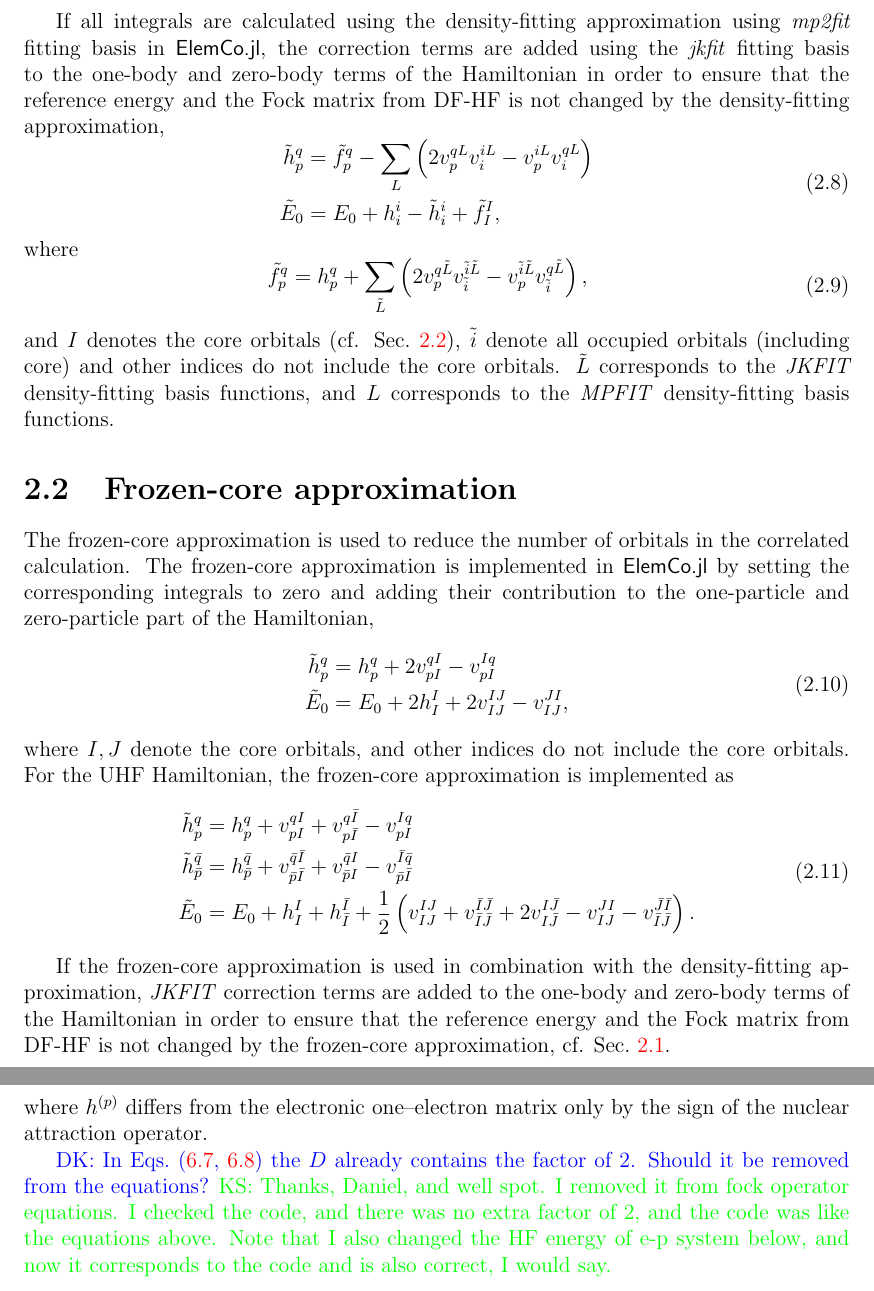
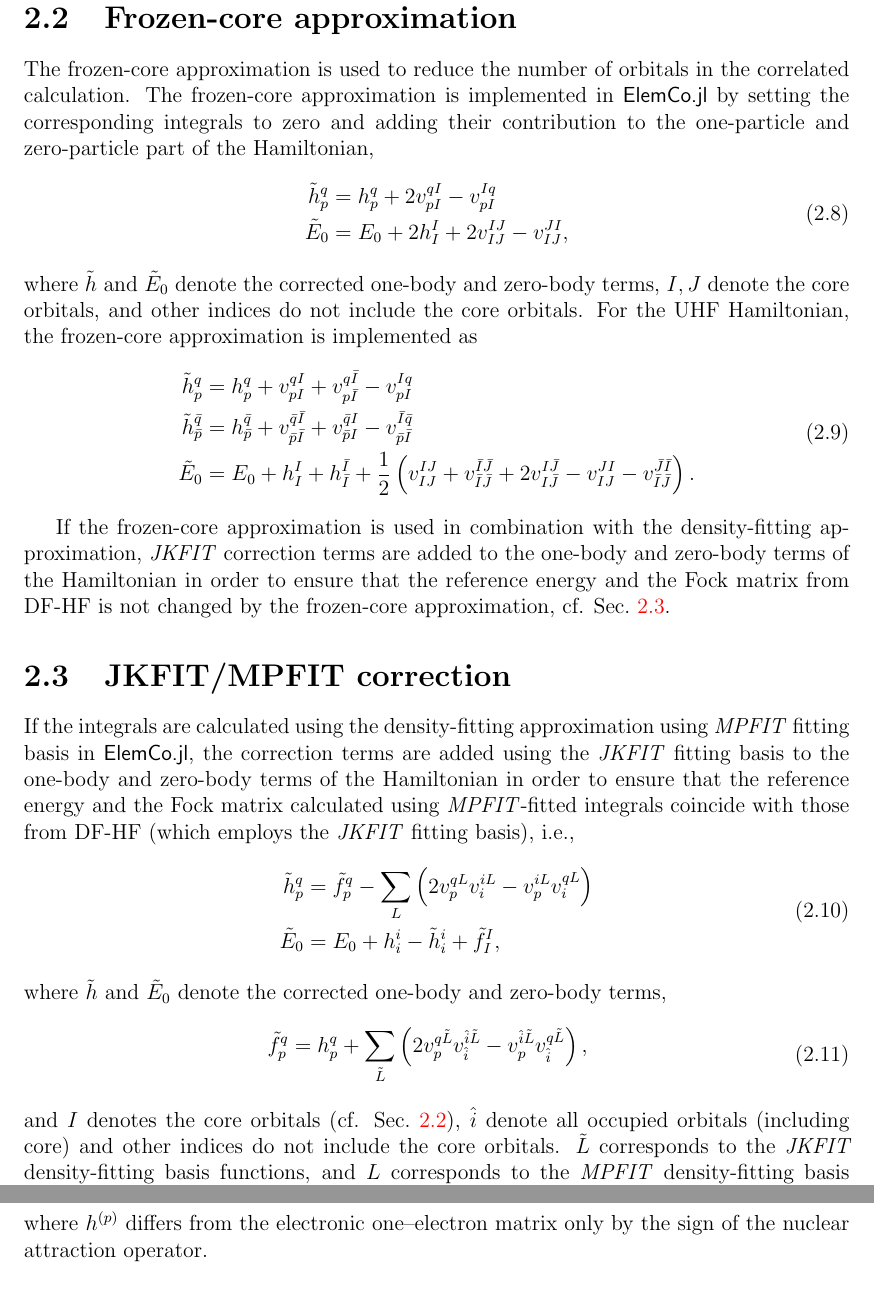
Before and after one commit to fkfest/ElemCo.jl, a LaTeX book (docs/equations/equations.tex): two parts of pages 6 and 20 of 46, joined at a grey line, cut so that both start at the same text. Compiled offline with pdfLaTeX.

Commit message:
Fix the text for density fitting correction
+ remove our conversation

```diff
--- a/docs/equations/equations.tex
+++ b/docs/equations/equations.tex
@@ -186,32 +186,6 @@ and the density-fitted 4-index integrals can be calculated by
   v_{pq}^{rs} \approx \sum_L v_{p}^{rL} v_{q}^{sL}.
 \end{equation}
 
-If all integrals are calculated using the density-fitting approximation using \textit{mp2fit}
-fitting basis in \elemcoil,
-the correction terms are added using the \textit{jkfit} fitting basis
-to the one-body and zero-body terms of the Hamiltonian in order to ensure that the
-reference energy and the Fock matrix from DF-HF is not changed by the density-fitting approximation,
-\begin{equation}
-  \begin{aligned}
-    \label{eq:df-correction}
-    \tilde h_p^q &= \tilde f_p^q
-    - \sum_L \left(2v_{p}^{qL} v_{i}^{iL} - v_{p}^{iL} v_{i}^{qL}\right)\\
-    \tilde E_0 &= E_0 + h_i^i - \tilde h_i^i + \tilde f_I^I,
-  \end{aligned}
-\end{equation}
-where
-\begin{equation}
-  \begin{aligned}
-    \label{eq:df-correction-fock}
-    \tilde f_p^q &= h_p^q + \sum_{\tilde L} \left(2v_{p}^{q\tilde L} v_{\tilde i}^{\tilde i\tilde L}
-    - v_{p}^{\tilde i\tilde L} v_{\tilde i}^{q\tilde L}\right),
-  \end{aligned}
-\end{equation}
-and $I$ denotes the core orbitals (cf. \sect{sec:frozen-core}),
-$\tilde i$ denote all occupied orbitals (including core)
-and other indices do not include the core orbitals.
-$\tilde L$ corresponds to the \textit{JKFIT} density-fitting basis functions,
-and $L$ corresponds to the \textit{MPFIT} density-fitting basis functions.
 
 \section{Frozen-core approximation}
 \label{sec:frozen-core}
@@ -225,7 +199,8 @@ one-particle and zero-particle part of the Hamiltonian,
     \tilde E_0 &= E_0 + 2 h_I^I + 2 v_{IJ}^{IJ} - v_{IJ}^{JI},
   \end{aligned}
 \end{equation}
-where $I, J$ denote the core orbitals, and other indices do not include the core orbitals.
+where $\tilde h$ and $\tilde E_0$ denote the corrected one-body and zero-body terms,
+$I, J$ denote the core orbitals, and other indices do not include the core orbitals.
 For the UHF Hamiltonian, the frozen-core approximation is implemented as
 \begin{equation}
   \begin{aligned}
@@ -244,7 +219,36 @@ For the UHF Hamiltonian, the frozen-core approximation is implemented as
 If the frozen-core approximation is used in combination with the density-fitting approximation,
 \textit{JKFIT} correction terms are added to the one-body and zero-body terms of the Hamiltonian in order to ensure that the
 reference energy and the Fock matrix from DF-HF is not changed by the frozen-core approximation,
-cf. \sect{sec:df}.
+cf. \sect{sec:dfcorrection}.
+
+\section{JKFIT/MPFIT correction} \label{sec:dfcorrection}
+If the integrals are calculated using the density-fitting approximation using \textit{MPFIT}
+fitting basis in \elemcoil,
+the correction terms are added using the \textit{JKFIT} fitting basis
+to the one-body and zero-body terms of the Hamiltonian in order to ensure that the
+reference energy and the Fock matrix calculated using \textit{MPFIT}-fitted integrals
+coincide with those from DF-HF (which employs the \textit{JKFIT} fitting basis), i.e.,
+\begin{equation}
+  \begin{aligned}
+    \label{eq:df-correction}
+    \tilde h_p^q &= \tilde f_p^q
+    - \sum_L \left(2v_{p}^{qL} v_{i}^{iL} - v_{p}^{iL} v_{i}^{qL}\right)\\
+    \tilde E_0 &= E_0 + h_i^i - \tilde h_i^i + \tilde f_I^I,
+  \end{aligned}
+\end{equation}
+where $\tilde h$ and $\tilde E_0$ denote the corrected one-body and zero-body terms,
+\begin{equation}
+  \begin{aligned}
+    \label{eq:df-correction-fock}
+    \tilde f_p^q &= h_p^q + \sum_{\tilde L} \left(2v_{p}^{q\tilde L} v_{\hat i}^{\hat i\tilde L}
+    - v_{p}^{\hat i\tilde L} v_{\hat i}^{q\tilde L}\right),
+  \end{aligned}
+\end{equation}
+and $I$ denotes the core orbitals (cf. \sect{sec:frozen-core}),
+$\hat i$ denote all occupied orbitals (including core)
+and other indices do not include the core orbitals.
+$\tilde L$ corresponds to the \textit{JKFIT} density-fitting basis functions,
+and $L$ corresponds to the \textit{MPFIT} density-fitting basis functions.
 
 \chapter{Hartree-Fock}
 \section{Density-fitted Hartree-Fock}
@@ -866,9 +868,6 @@ f_{\mu}^{\nu(p)} = h_{\mu}^{\nu(p)} - J_{\mu}^{\nu}[D],
 \end{equation}
 where $h^{(p)}$ differs from the electronic one--electron matrix only by
 the sign of the nuclear attraction operator.
-
-\cdk{In \eqs{eq:poshf-fock-e}{eq:poshf-fock-p} the $D$ already contains the factor of 2. Should it be removed from the equations?}
-\cks{Thanks, Daniel, and well spot. I removed it from fock operator equations. I checked the code, and there was no extra factor of 2, and the code was like the equations above. Note that I also changed the HF energy of e-p system below, and now it corresponds to the code and is also correct, I would say.}
 
 \subsection{HF energy with a positron}
 The Hartree--Fock total energy is
```
Also changed, not shown: docs/equations/equations.pdf, docs/equations/equations.tex (20 more changed lines).
